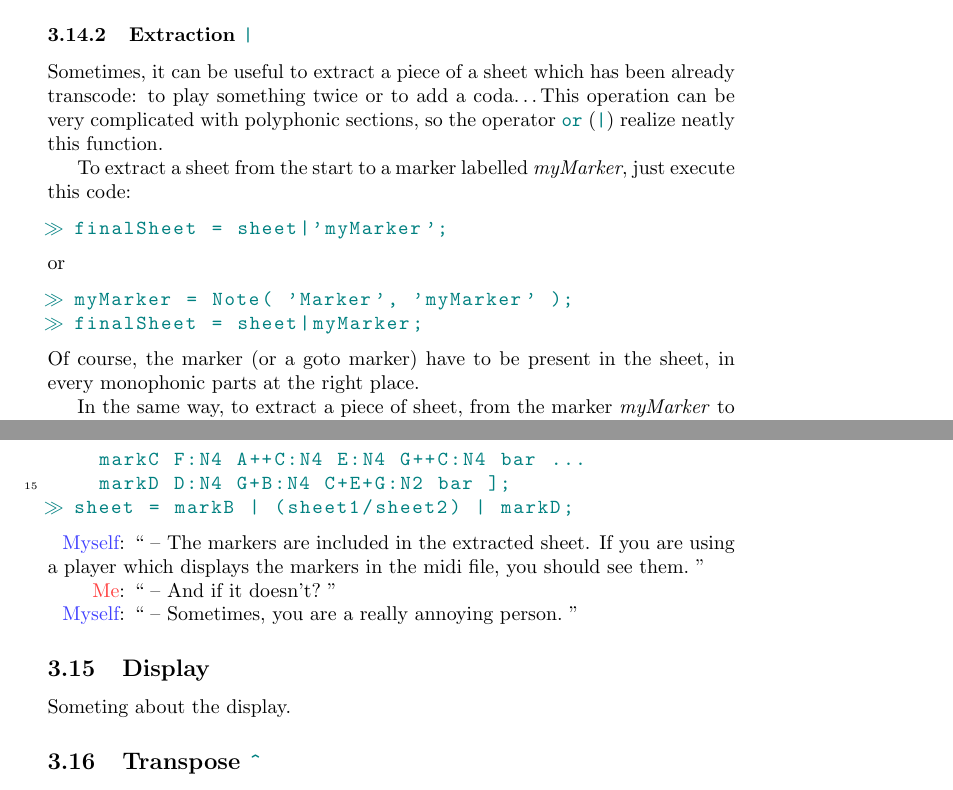
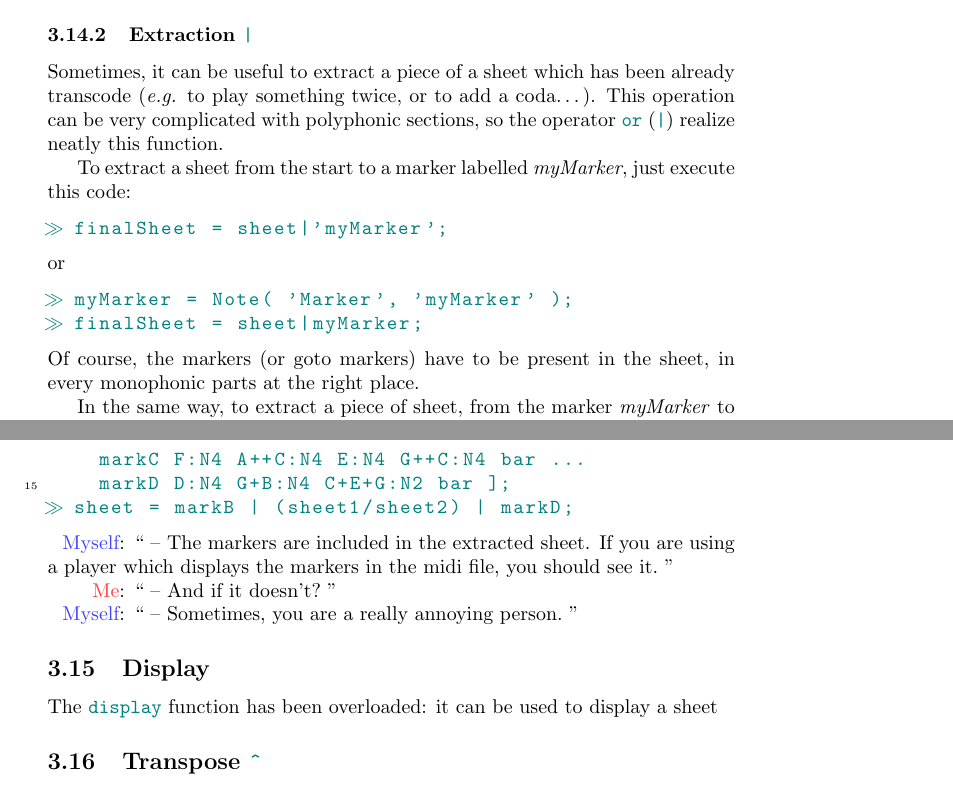
Before and after one commit to b-charles/cacofonix, a LaTeX document (doc/cacofonix.tex): two parts of pages 24 and 25 of 27, joined at a grey line, cut so that both start at the same text. Compiled offline with pdfLaTeX.

Commit message:
MAJ documentation
git-svn-id: https://pandab.fr/svn/cacofonix@127 e643a83d-2a85-430c-918e-6eb48f6a02dc

```diff
--- a/doc/cacofonix.tex
+++ b/doc/cacofonix.tex
@@ -25,6 +25,9 @@
 \newcommand\wikipedia{\textsc{Wikipedia}\xspace}
 \newcommand\wiktionary{\textsc{Wiktionary}\xspace}
 \newcommand\google{\textsc{Google}\xspace}
+
+\newcommand\ie{\emph{i.e.}\xspace}
+\newcommand\eg{\emph{e.g.}\xspace}
 
 \newcommand\footurl[1]{\footnote{\url{#1}}\xspace}
 \newcommand\exchange[2]{\texttt{#1}\footnote{\url{#2}}\xspace}
@@ -1024,7 +1027,7 @@ or
 >> myMarker = Note( 'Marker', 'myMarker' );
 >> finalSheet = sheet|myMarker;
 \end{lstlisting}
-Of course, the marker (or a goto marker) have to be present in the sheet, in every monophonic parts at the right place.
+Of course, the markers (or goto markers) have to be present in the sheet, in every monophonic parts at the right place.
 
 In the same way, to extract a piece of sheet, from the marker \emph{myMarker} to the end, execute this code:
 \begin{lstlisting}
@@ -1062,14 +1065,14 @@ So, this is how extract a piece from a marker to an other:
 >> sheet = markB | (sheet1/sheet2) | markD;
 \end{lstlisting}
 
-\myself{The markers are included in the extracted sheet. If you are using a player which displays the markers in the midi file, you should see them.}
+\myself{The markers are included in the extracted sheet. If you are using a player which displays the markers in the midi file, you should see it.}
 \me{And if it doesn't?}
 \myself{Sometimes, you are a really annoying person.}
 
 \subsection{Display}
 \label{sec:Display}
 
-Someting about the display.
+The \lstinline!display! function has been overloaded: it can be used to display a sheet
 
 \subsection{Transpose \lstinline!\^!}
 \label{sec:Transpose}
```
Also changed, not shown: doc/cacofonix.tex (8 more changed lines).
